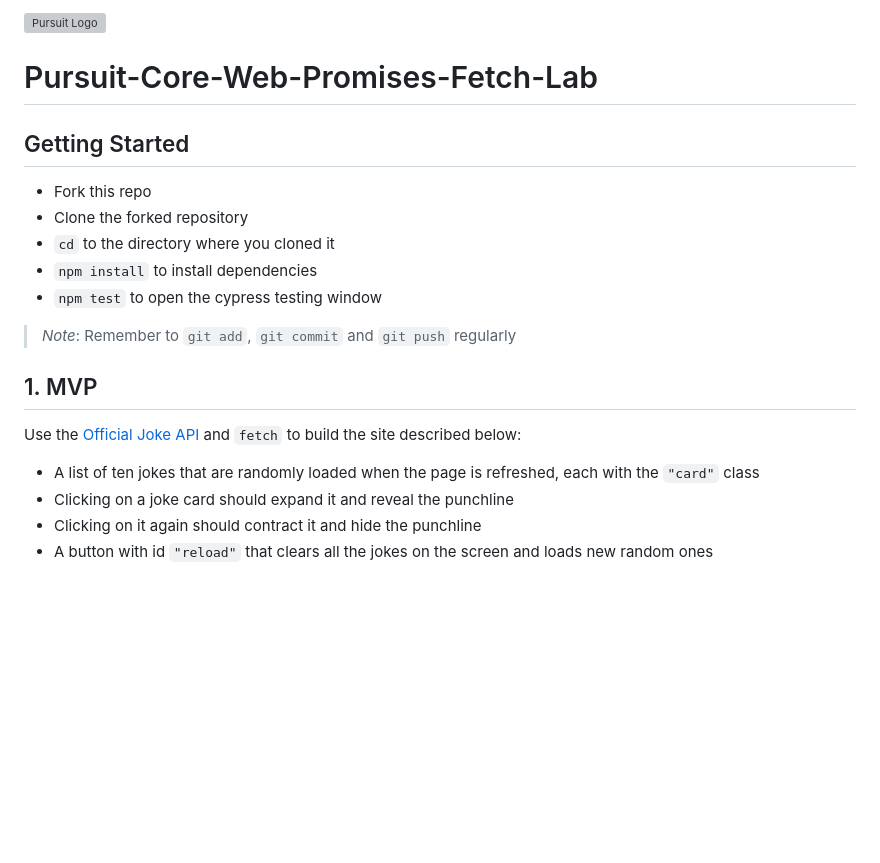
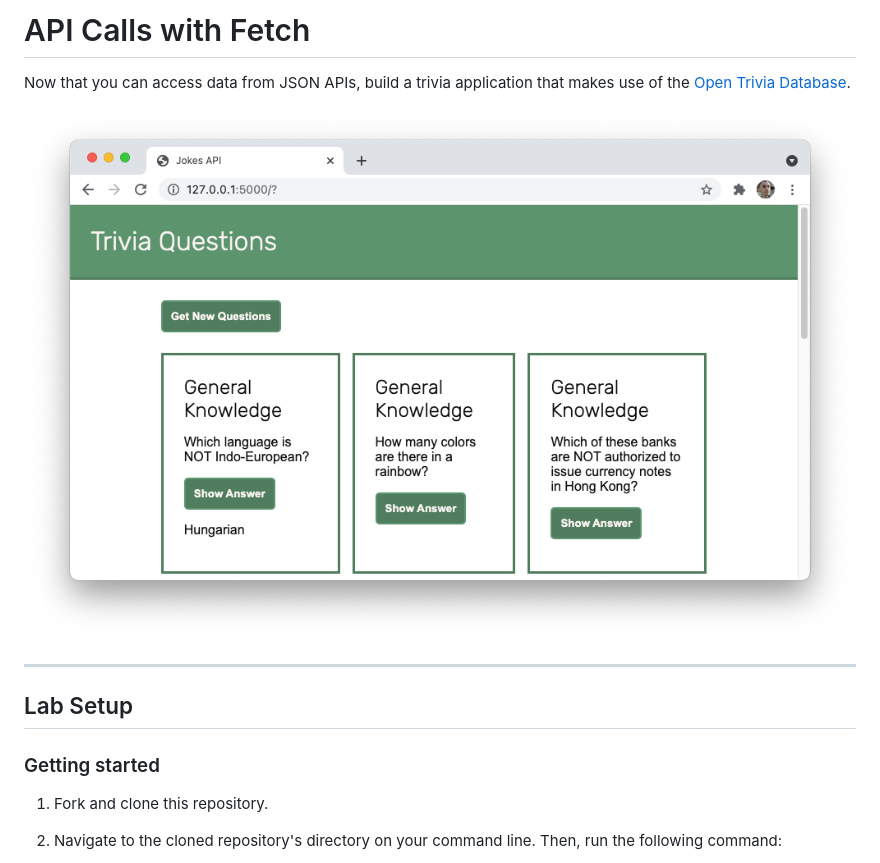
Before and after one commit to jy0ti-s/8-0-api-calls-with-fetch-lab, a Markdown page: README.md, the part around one of its changes. Rendered like a GitHub page; pictures changed too: assets/preview.png (added); blank space fills up the shorter version; grey boxes are pictures that could not be loaded.

```diff
--- a/README.md
+++ b/README.md
@@ -1,23 +1,16 @@
-[![Pursuit Logo](https://avatars1.githubusercontent.com/u/5825944?s=200&v=4)](https://pursuit.org)
+# API Calls with Fetch
 
-# Pursuit-Core-Web-Promises-Fetch-Lab
+Now that you can access data from JSON APIs, build a trivia application that makes use of the [Open Trivia Database](https://opentdb.com/api_config.php).
 
-## Getting Started
+![Image of a completed lab.](./assets/preview.png)
 
-- Fork this repo
-- Clone the forked repository
-- `cd` to the directory where you cloned it
-- `npm install` to install dependencies
-- `npm test` to open the cypress testing window
+---
 
-> _Note_: Remember to `git add`, `git commit` and `git push` regularly
+## Lab Setup
 
-## 1. MVP
+### Getting started
 
-Use the [Official Joke API](https://github.com/15Dkatz/official_joke_api) and `fetch` to build the site described below:
+1. Fork and clone this repository.
 
-- A list of ten jokes that are randomly loaded when the page is refreshed, each with the `"card"` class
-- Clicking on a joke card should expand it and reveal the punchline
-- Clicking on it again should contract it and hide the punchline
-- A button with id `"reload"` that clears all the jokes on the screen and loads new random ones
+1. Navigate to the cloned repository's directory on your command line. Then, run the following command:
 
```
Also changed, not shown: other parts of README.md (+40 -8 lines), 12 other files.
